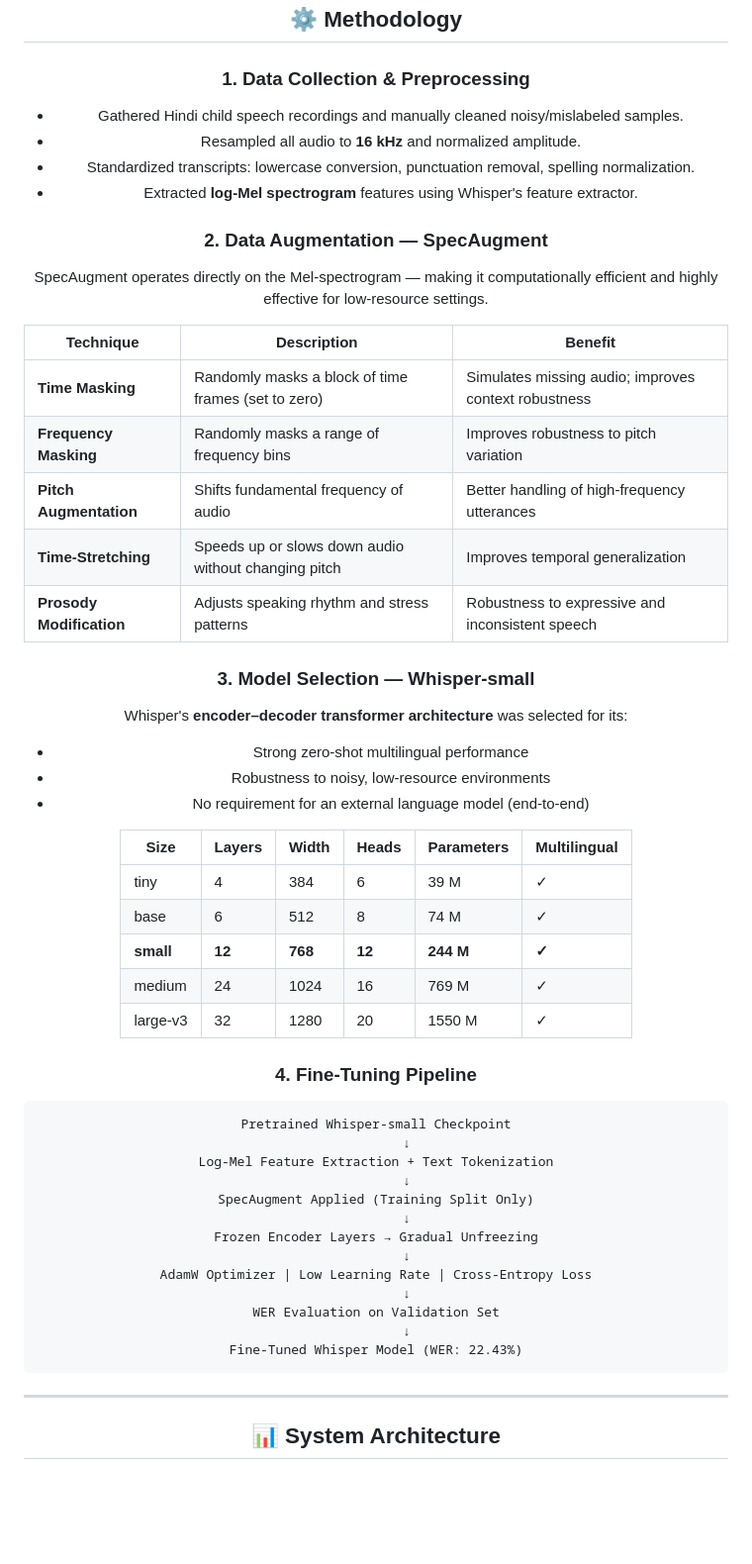
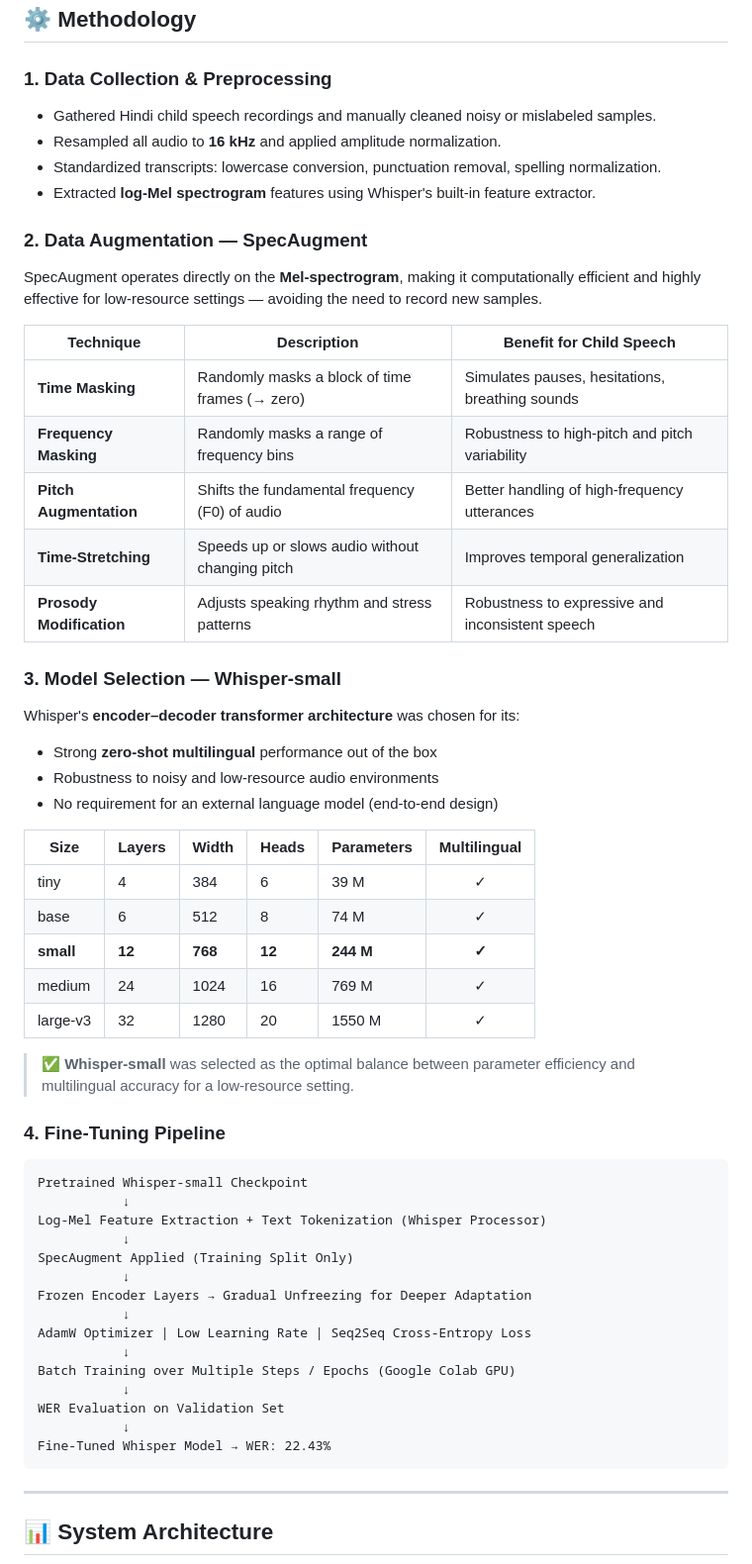
Before and after one commit to Shivam-2605/Children-s-Speech-Recognition-using-Whisper, a Markdown page: README.md, the part around one of its changes. Shown at 99% size. Drawn GitHub-style; blank space fills up the shorter version.

````diff
--- a/README.md
+++ b/README.md
@@ -60,51 +83,58 @@ This project addresses this gap by developing a **data-efficient, low-resource A
 ## ⚙️ Methodology
 
 ### 1. Data Collection & Preprocessing
-- Gathered Hindi child speech recordings and manually cleaned noisy/mislabeled samples.
-- Resampled all audio to **16 kHz** and normalized amplitude.
+- Gathered Hindi child speech recordings and manually cleaned noisy or mislabeled samples.
+- Resampled all audio to **16 kHz** and applied amplitude normalization.
 - Standardized transcripts: lowercase conversion, punctuation removal, spelling normalization.
-- Extracted **log-Mel spectrogram** features using Whisper's feature extractor.
+- Extracted **log-Mel spectrogram** features using Whisper's built-in feature extractor.
 
 ### 2. Data Augmentation — SpecAugment
-SpecAugment operates directly on the Mel-spectrogram — making it computationally efficient and highly effective for low-resource settings.
 
-| Technique           | Description                                                        | Benefit                                              |
-|---------------------|--------------------------------------------------------------------|------------------------------------------------------|
-| **Time Masking**    | Randomly masks a block of time frames (set to zero)               | Simulates missing audio; improves context robustness |
-| **Frequency Masking** | Randomly masks a range of frequency bins                        | Improves robustness to pitch variation               |
-| **Pitch Augmentation** | Shifts fundamental frequency of audio                          | Better handling of high-frequency utterances         |
-| **Time-Stretching** | Speeds up or slows down audio without changing pitch              | Improves temporal generalization                     |
-| **Prosody Modification** | Adjusts speaking rhythm and stress patterns                | Robustness to expressive and inconsistent speech     |
+SpecAugment operates directly on the **Mel-spectrogram**, making it computationally efficient and highly effective for low-resource settings — avoiding the need to record new samples.
+
+| Technique                | Description                                         | Benefit for Child Speech                         |
+|--------------------------|-----------------------------------------------------|--------------------------------------------------|
+| **Time Masking**         | Randomly masks a block of time frames (→ zero)      | Simulates pauses, hesitations, breathing sounds  |
+| **Frequency Masking**    | Randomly masks a range of frequency bins            | Robustness to high-pitch and pitch variability   |
+| **Pitch Augmentation**   | Shifts the fundamental frequency (F0) of audio      | Better handling of high-frequency utterances     |
+| **Time-Stretching**      | Speeds up or slows audio without changing pitch     | Improves temporal generalization                 |
+| **Prosody Modification** | Adjusts speaking rhythm and stress patterns         | Robustness to expressive and inconsistent speech |
 
 ### 3. Model Selection — Whisper-small
-Whisper's **encoder–decoder transformer architecture** was selected for its:
-- Strong zero-shot multilingual performance
-- Robustness to noisy, low-resource environments
-- No requirement for an external language model (end-to-end)
 
-| Size     | Layers | Width | Heads | Parameters | Multilingual |
-|----------|--------|-------|-------|------------|--------------|
-| tiny     | 4      | 384   | 6     | 39 M       | ✓            |
-| base     | 6      | 512   | 8     | 74 M       | ✓            |
-| **small**| **12** | **768**| **12**| **244 M** | **✓**        |
-| medium   | 24     | 1024  | 16    | 769 M      | ✓            |
-| large-v3 | 32     | 1280  | 20    | 1550 M     | ✓            |
+Whisper's **encoder–decoder transformer architecture** was chosen for its:
+- Strong **zero-shot multilingual** performance out of the box
+- Robustness to noisy and low-resource audio environments
+- No requirement for an external language model (end-to-end design)
+
+| Size      | Layers | Width | Heads | Parameters | Multilingual |
+|-----------|--------|-------|-------|------------|:------------:|
+| tiny      | 4      | 384   | 6     | 39 M       | ✓            |
+| base      | 6      | 512   | 8     | 74 M       | ✓            |
+| **small** | **12** | **768** | **12** | **244 M** | **✓**      |
+| medium    | 24     | 1024  | 16    | 769 M      | ✓            |
+| large-v3  | 32     | 1280  | 20    | 1550 M     | ✓            |
+
+> ✅ **Whisper-small** was selected as the optimal balance between parameter efficiency and multilingual accuracy for a low-resource setting.
 
 ### 4. Fine-Tuning Pipeline
+
 ```
 Pretrained Whisper-small Checkpoint
-        ↓
-Log-Mel Feature Extraction + Text Tokenization
-        ↓
+           ↓
+Log-Mel Feature Extraction + Text Tokenization (Whisper Processor)
+           ↓
 SpecAugment Applied (Training Split Only)
-        ↓
-Frozen Encoder Layers → Gradual Unfreezing
-        ↓
-AdamW Optimizer | Low Learning Rate | Cross-Entropy Loss
-        ↓
+           ↓
+Frozen Encoder Layers → Gradual Unfreezing for Deeper Adaptation
+           ↓
+AdamW Optimizer | Low Learning Rate | Seq2Seq Cross-Entropy Loss
+           ↓
+Batch Training over Multiple Steps / Epochs (Google Colab GPU)
+           ↓
 WER Evaluation on Validation Set
-        ↓
-Fine-Tuned Whisper Model (WER: 22.43%)
+           ↓
+Fine-Tuned Whisper Model → WER: 22.43%
 ```
 
 ---
````
Also changed, not shown: other parts of README.md (+173 -107 lines).
